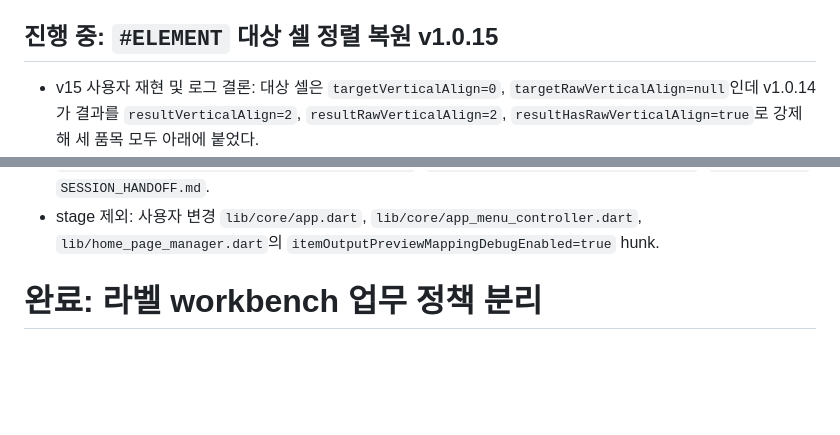
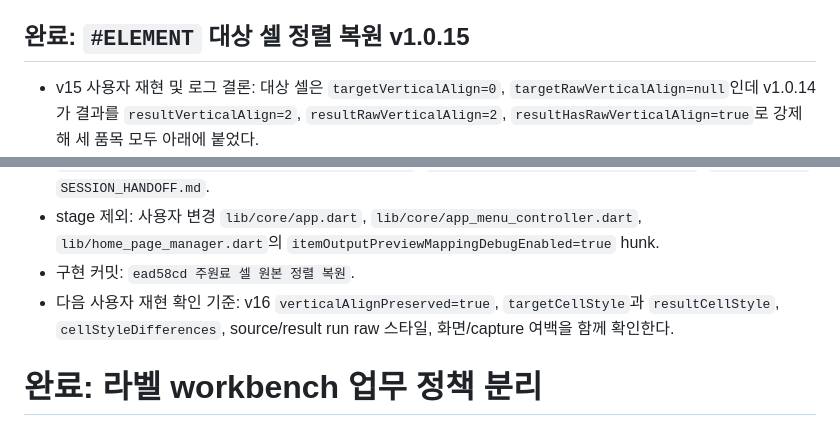
Before and after one commit to itsng1998-collab/label_manager, a Markdown page: SESSION_HANDOFF.md, 2 parts joined by grey strips. Drawn GitHub-style; blank space fills up the shorter version.

Commit message:
원본 정렬 복원 인수인계 갱신

```diff
--- a/SESSION_HANDOFF.md
+++ b/SESSION_HANDOFF.md
@@ -118,7 +118,7 @@
 - 구현 커밋: `5348a84 주원료 병합 셀 하단 여백 고정`.
 - 다음 사용자 재현 확인 기준: v15 `source/resultControlCharacters`, `verticalAlignOverride=0->2`, 화면/capture `CellBottomPadding=2.0`, `CellBottomPaddingError=0.0`을 확인한다.
 
-## 진행 중: `#ELEMENT` 대상 셀 정렬 복원 v1.0.15
+## 완료: `#ELEMENT` 대상 셀 정렬 복원 v1.0.15
 - v15 사용자 재현 및 로그 결론: 대상 셀은 `targetVerticalAlign=0`, `targetRawVerticalAlign=null`인데 v1.0.14가 결과를 `resultVerticalAlign=2`, `resultRawVerticalAlign=2`, `resultHasRawVerticalAlign=true`로 강제해 세 품목 모두 아래에 붙었다.
 - 공백 확인: source/result 앞뒤 공백과 개행은 없고 내부 구분용 일반 공백만 존재한다. 이번 현상의 원인은 텍스트가 아니라 강제 세로 정렬이다.
 - `lib/home_page_manager.dart` 편집 완료: `layoutCell.copyWith(verticalAlign: '2', ...)`를 제거해 대상 라벨 셀의 verticalAlign raw metadata를 그대로 유지한다. 저장된 과거 `cellTextOffsetY`만 제거한다.
@@ -133,6 +133,8 @@
 - 실행 로그 확인: `.tmp/log/app_2026-08-01_21-59-19.log`의 `DebugLogger version: 1.0.15` 확인. 품목 이벤트가 아직 없어 v16 이벤트 행은 다음 사용자 재현에서 확인한다.
 - stage/commit 대상: `lib/home_page_manager.dart`의 강제 정렬 제거 및 v16 로그 hunk, `lib/features/item/item_manager_debug_log.dart`, `test/label_sheet_toolbar_test.dart`, `pubspec.yaml`, `SESSION_HANDOFF.md`.
 - stage 제외: 사용자 변경 `lib/core/app.dart`, `lib/core/app_menu_controller.dart`, `lib/home_page_manager.dart`의 `itemOutputPreviewMappingDebugEnabled=true` hunk.
+- 구현 커밋: `ead58cd 주원료 셀 원본 정렬 복원`.
+- 다음 사용자 재현 확인 기준: v16 `verticalAlignPreserved=true`, `targetCellStyle`과 `resultCellStyle`, `cellStyleDifferences`, source/result run raw 스타일, 화면/capture 여백을 함께 확인한다.
 
 # 완료: 라벨 workbench 업무 정책 분리
 
```
